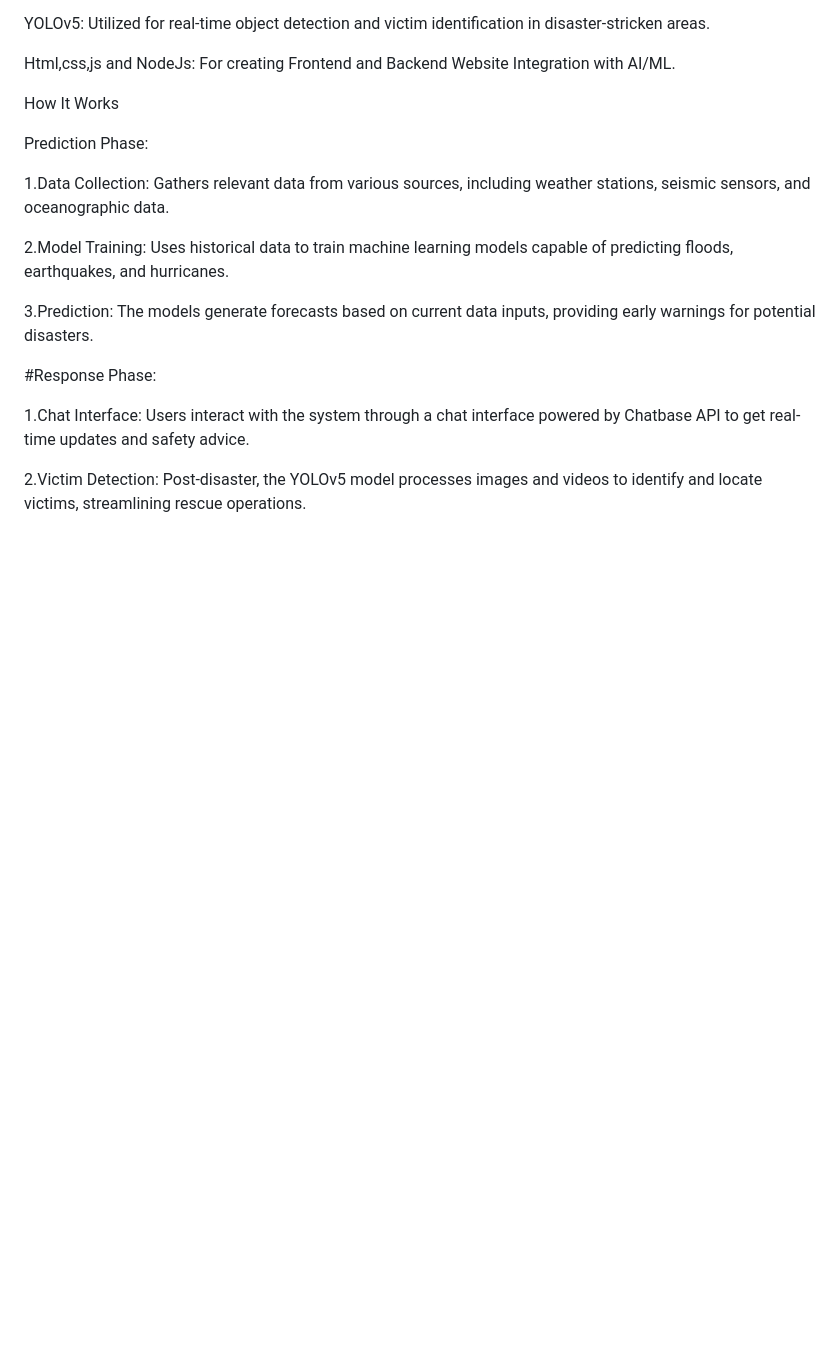
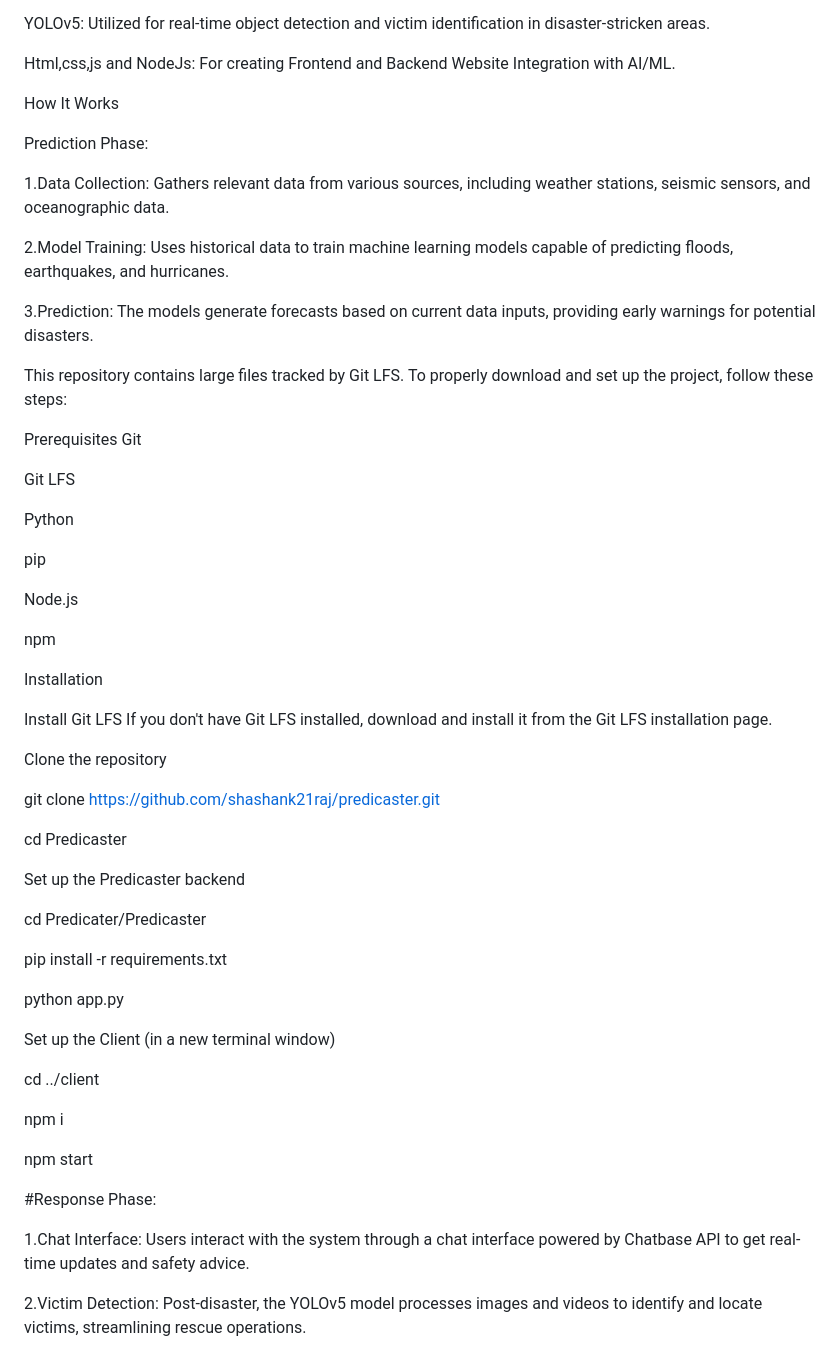
Before and after one commit to t-abs/AI-Based-Disaster-Prediction-and-Response-System, a Markdown page: README.md, the part around the change. Drawn GitHub-style; blank space fills up the shorter version.

```diff
--- a/README.md
+++ b/README.md
@@ -57,6 +57,48 @@ Prediction Phase:
 
 3.Prediction: The models generate forecasts based on current data inputs, providing early warnings for potential disasters.
 
+This repository contains large files tracked by Git LFS. To properly download and set up the project, follow these steps:
+
+Prerequisites
+Git
+
+Git LFS
+
+Python
+
+pip
+
+Node.js
+
+npm
+
+Installation
+
+Install Git LFS If you don't have Git LFS installed, download and install it from the Git LFS installation page.
+
+Clone the repository
+
+git clone https://github.com/shashank21raj/predicaster.git
+
+cd Predicaster
+
+Set up the Predicaster backend
+
+cd Predicater/Predicaster
+
+pip install -r requirements.txt
+
+python app.py
+
+Set up the Client (in a new terminal window)
+
+cd ../client
+
+npm i
+
+npm start
+
+
 #Response Phase:
 
 1.Chat Interface: Users interact with the system through a chat interface powered by Chatbase API to get real-time updates and safety advice.
```
